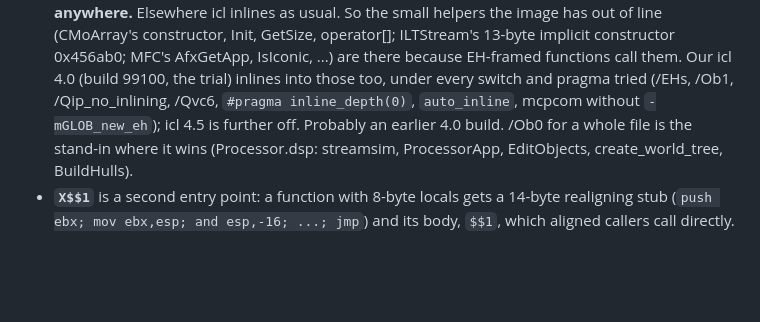
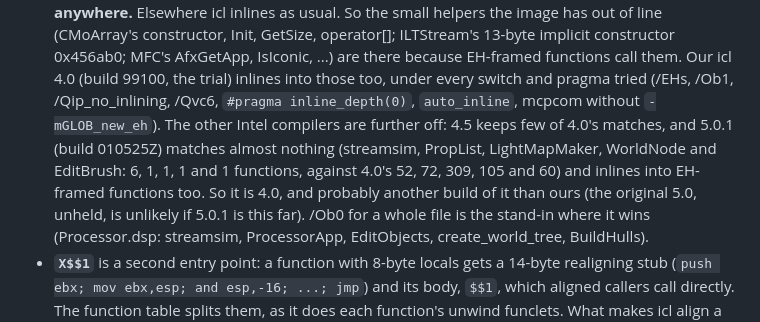
Before and after one commit to nolffan/lithtools, a Markdown page: talon/progress/Processor-nolf-map.md, the part around the change. Rendered like a GitHub page; blank space fills up the shorter version.

Commit message:
Processor (NOLF): not icl 5.0.1 either
Five files compiled with 5.0.1 match 1 to 6 functions each, against 52
to 309 with 4.0, and 5.0.1 inlines into EH-framed functions as well.

Co-Authored-By: Claude Opus 5.5 <noreply@anthropic.com>

```diff
--- a/talon/progress/Processor-nolf-map.md
+++ b/talon/progress/Processor-nolf-map.md
@@ -67,8 +67,13 @@ cvtres 1735, and 82 objects without `@comp.id`.
   EH-framed functions call them. Our icl 4.0 (build 99100, the trial)
   inlines into those too, under every switch and pragma tried (/EHs,
   /Ob1, /Qip_no_inlining, /Qvc6, `#pragma inline_depth(0)`,
-  `auto_inline`, mcpcom without `-mGLOB_new_eh`); icl 4.5 is further
-  off. Probably an earlier 4.0 build. /Ob0 for a whole file is the
+  `auto_inline`, mcpcom without `-mGLOB_new_eh`). The other Intel
+  compilers are further off: 4.5 keeps few of 4.0's matches, and 5.0.1
+  (build 010525Z) matches almost nothing (streamsim, PropList,
+  LightMapMaker, WorldNode and EditBrush: 6, 1, 1, 1 and 1 functions,
+  against 4.0's 52, 72, 309, 105 and 60) and inlines into EH-framed
+  functions too. So it is 4.0, and probably another build of it than
+  ours (the original 5.0, unheld, is unlikely if 5.0.1 is this far). /Ob0 for a whole file is the
   stand-in where it wins (Processor.dsp: streamsim, ProcessorApp,
   EditObjects, create_world_tree, BuildHulls).
 - **`X$$1`** is a second entry point: a function with 8-byte locals gets
```
